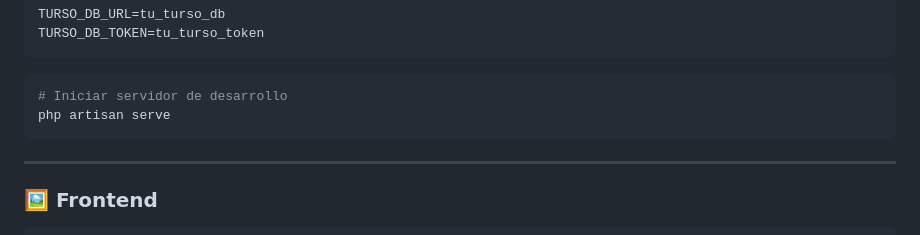
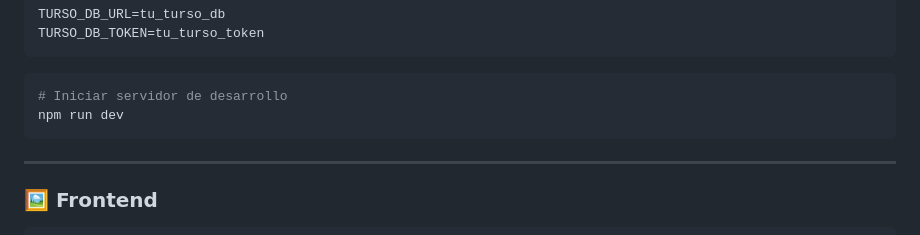
Before and after one commit to Gael-RojRa/NetStream_Grupal, a Markdown page: README.md, the part around the change. Rendered like a GitHub page.

````diff
--- a/README.md
+++ b/README.md
@@ -77,7 +77,7 @@ TURSO_DB_TOKEN=tu_turso_token
 
 ```bash
 # Iniciar servidor de desarrollo
-php artisan serve
+npm run dev
 ```
 
 ---
````
